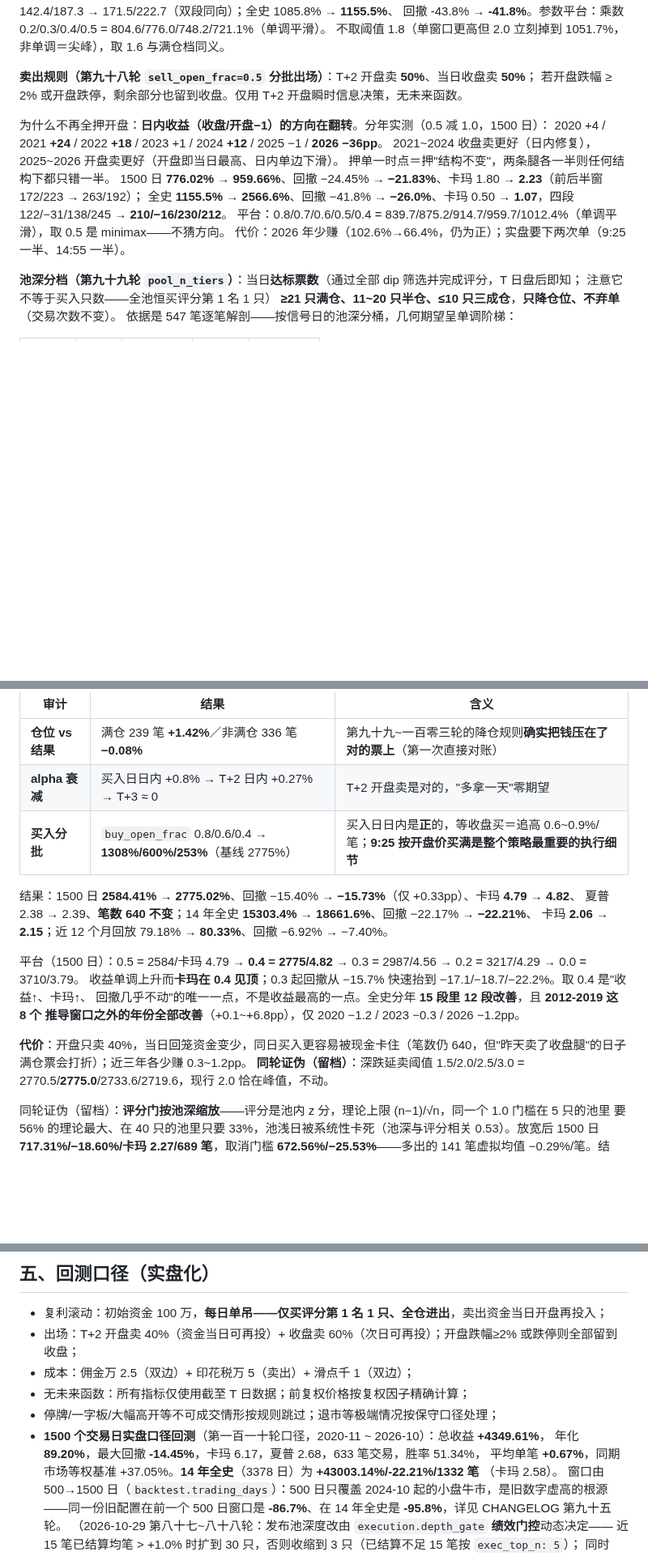
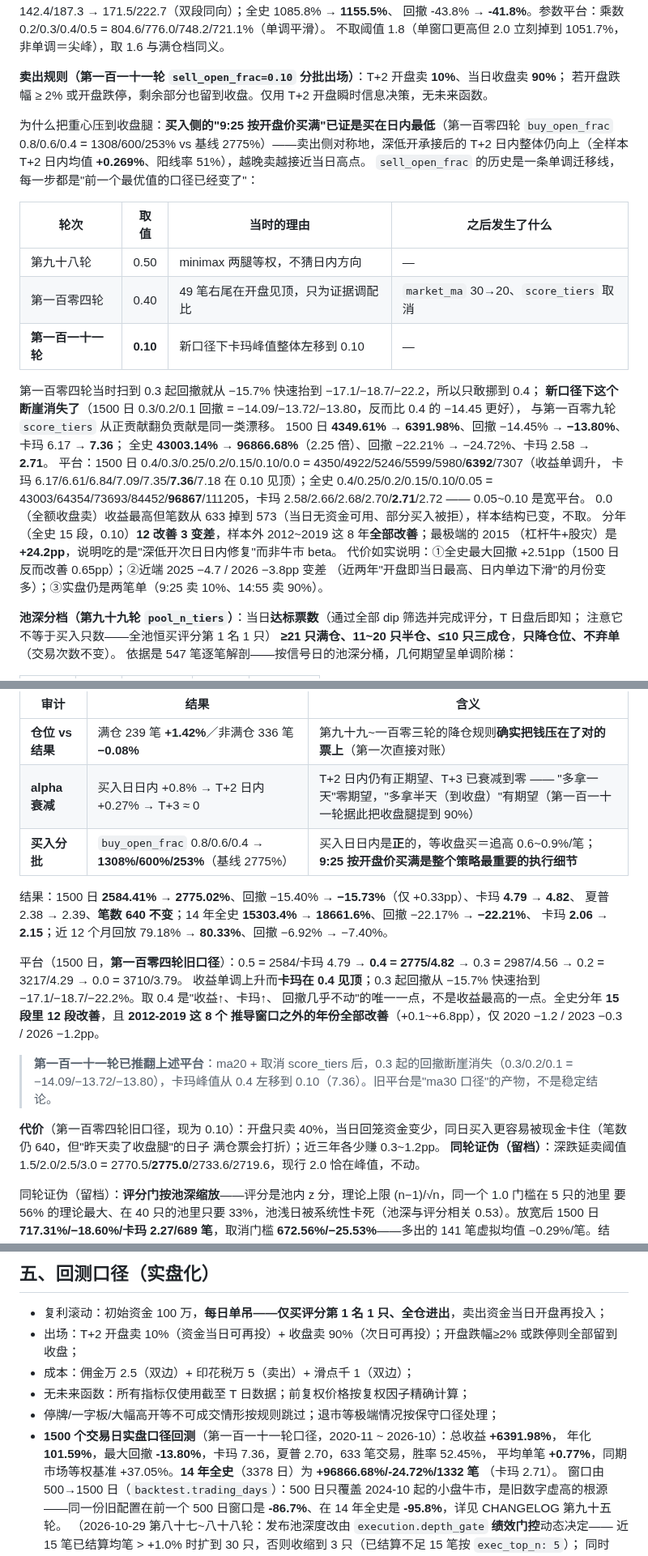
Before and after one commit to 13415837267/nextday-stock-pool, a Markdown page: README.md, 3 parts joined by grey strips. Shown at 81% size. Rendered like a GitHub page; blank space fills up the shorter version.

Commit message:
第一百一十一轮: 同步卖出口径与回测数字

```diff
--- a/README.md
+++ b/README.md
@@ -86,17 +86,33 @@ T+2 日开盘     开盘集合竞价全部卖出, 资金复利滚动
 回撤 -43.8% → **-41.8%**。参数平台：乘数 0.2/0.3/0.4/0.5 = 804.6/776.0/748.2/721.1%（单调平滑）。
 不取阈值 1.8（单窗口更高但 2.0 立刻掉到 1051.7%，非单调＝尖峰），取 1.6 与满仓档同义。
 
-**卖出规则（第九十八轮 `sell_open_frac=0.5` 分批出场）**：T+2 开盘卖 **50%**、当日收盘卖 **50%**；
+**卖出规则（第一百一十一轮 `sell_open_frac=0.10` 分批出场）**：T+2 开盘卖 **10%**、当日收盘卖 **90%**；
 若开盘跌幅 ≥ 2% 或开盘跌停，剩余部分也留到收盘。仅用 T+2 开盘瞬时信息决策，无未来函数。
 
-为什么不再全押开盘：**日内收益（收盘/开盘−1）的方向在翻转**。分年实测（0.5 减 1.0，1500 日）：
-2020 +4 / 2021 **+24** / 2022 **+18** / 2023 +1 / 2024 **+12** / 2025 −1 / **2026 −36pp**。
-2021~2024 收盘卖更好（日内修复），2025~2026 开盘卖更好（开盘即当日最高、日内单边下滑）。
-押单一时点＝押"结构不变"，两条腿各一半则任何结构下都只错一半。
-1500 日 **776.02% → 959.66%**、回撤 −24.45% → **−21.83%**、卡玛 1.80 → **2.23**（前后半窗 172/223 → 263/192）；
-全史 **1155.5% → 2566.6%**、回撤 −41.8% → **−26.0%**、卡玛 0.50 → **1.07**，四段 122/−31/138/245 → **210/−16/230/212**。
-平台：0.8/0.7/0.6/0.5/0.4 = 839.7/875.2/914.7/959.7/1012.4%（单调平滑），取 0.5 是 minimax——不猜方向。
-代价：2026 年少赚（102.6%→66.4%，仍为正）；实盘要下两次单（9:25 一半、14:55 一半）。
+为什么把重心压到收盘腿：**买入侧的"9:25 按开盘价买满"已证是买在日内最低**（第一百零四轮
+`buy_open_frac` 0.8/0.6/0.4 = 1308/600/253% vs 基线 2775%）——卖出侧对称地，深低开承接后的
+T+2 日内整体仍向上（全样本 T+2 日内均值 **+0.269%**、阳线率 51%），越晚卖越接近当日高点。
+`sell_open_frac` 的历史是一条单调迁移线，每一步都是"前一个最优值的口径已经变了"：
+
+| 轮次 | 取值 | 当时的理由 | 之后发生了什么 |
+|---|---|---|---|
+| 第九十八轮 | 0.50 | minimax 两腿等权，不猜日内方向 | — |
+| 第一百零四轮 | 0.40 | 49 笔右尾在开盘见顶，只为证据调配比 | `market_ma` 30→20、`score_tiers` 取消 |
+| **第一百一十一轮** | **0.10** | 新口径下卡玛峰值整体左移到 0.10 | — |
+
+第一百零四轮当时扫到 0.3 起回撤就从 −15.7% 快速抬到 −17.1/−18.7/−22.2，所以只敢挪到 0.4；
+**新口径下这个断崖消失了**（1500 日 0.3/0.2/0.1 回撤 = −14.09/−13.72/−13.80，反而比 0.4 的 −14.45 更好），
+与第一百零九轮 `score_tiers` 从正贡献翻负贡献是同一类漂移。
+1500 日 **4349.61% → 6391.98%**、回撤 −14.45% → **−13.80%**、卡玛 6.17 → **7.36**；
+全史 **43003.14% → 96866.68%**（2.25 倍）、回撤 −22.21% → −24.72%、卡玛 2.58 → **2.71**。
+平台：1500 日 0.4/0.3/0.25/0.2/0.15/0.10/0.0 = 4350/4922/5246/5599/5980/**6392**/7307（收益单调升，
+卡玛 6.17/6.61/6.84/7.09/7.35/**7.36**/7.18 在 0.10 见顶）；全史 0.4/0.25/0.2/0.15/0.10/0.05 =
+43003/64354/73693/84452/**96867**/111205，卡玛 2.58/2.66/2.68/2.70/**2.71**/2.72 —— 0.05~0.10 是宽平台。
+0.0（全额收盘卖）收益最高但笔数从 633 掉到 573（当日无资金可用、部分买入被拒），样本结构已变，不取。
+分年（全史 15 段，0.10）**12 改善 3 变差**，样本外 2012~2019 这 8 年**全部改善**；最极端的 2015
+（杠杆牛+股灾）是 **+24.2pp**，说明吃的是"深低开次日日内修复"而非牛市 beta。
+代价如实说明：①全史最大回撤 +2.51pp（1500 日反而改善 0.65pp）；②近端 2025 −4.7 / 2026 −3.8pp 变差
+（近两年"开盘即当日最高、日内单边下滑"的月份变多）；③实盘仍是两笔单（9:25 卖 10%、14:55 卖 90%）。
 
 **池深分档（第九十九轮 `pool_n_tiers`）**：当日**达标票数**（通过全部 dip 筛选并完成评分，T 日盘后即知；
 注意它不等于买入只数——全池恒买评分第 1 名 1 只）
@@ -237,19 +253,21 @@ min_pool 1/6/11/21 = 1714/1785/1646/1104%（1 和 6 收益更高但回撤 −16.
 | 审计 | 结果 | 含义 |
 |---|---|---|
 | **仓位 vs 结果** | 满仓 239 笔 **+1.42%**／非满仓 336 笔 **−0.08%** | 第九十九~一百零三轮的降仓规则**确实把钱压在了对的票上**（第一次直接对账） |
-| **alpha 衰减** | 买入日日内 +0.8% → T+2 日内 +0.27% → T+3 ≈ 0 | T+2 开盘卖是对的，"多拿一天"零期望 |
+| **alpha 衰减** | 买入日日内 +0.8% → T+2 日内 +0.27% → T+3 ≈ 0 | T+2 日内仍有正期望、T+3 已衰减到零 —— "多拿一天"零期望，"多拿半天（到收盘）"有期望（第一百一十一轮据此把收盘腿提到 90%） |
 | **买入分批** | `buy_open_frac` 0.8/0.6/0.4 → **1308%/600%/253%**（基线 2775%） | 买入日日内是**正**的，等收盘买＝追高 0.6~0.9%/笔；**9:25 按开盘价买满是整个策略最重要的执行细节** |
 
 结果：1500 日 **2584.41% → 2775.02%**、回撤 −15.40% → **−15.73%**（仅 +0.33pp）、卡玛 **4.79 → 4.82**、
 夏普 2.38 → 2.39、**笔数 640 不变**；14 年全史 **15303.4% → 18661.6%**、回撤 −22.17% → **−22.21%**、
 卡玛 **2.06 → 2.15**；近 12 个月回放 79.18% → **80.33%**、回撤 −6.92% → −7.40%。
 
-平台（1500 日）：0.5 = 2584/卡玛 4.79 → **0.4 = 2775/4.82** → 0.3 = 2987/4.56 → 0.2 = 3217/4.29 → 0.0 = 3710/3.79。
+平台（1500 日，**第一百零四轮旧口径**）：0.5 = 2584/卡玛 4.79 → **0.4 = 2775/4.82** → 0.3 = 2987/4.56 → 0.2 = 3217/4.29 → 0.0 = 3710/3.79。
 收益单调上升而**卡玛在 0.4 见顶**；0.3 起回撤从 −15.7% 快速抬到 −17.1/−18.7/−22.2%。取 0.4 是"收益↑、卡玛↑、
 回撤几乎不动"的唯一一点，不是收益最高的一点。全史分年 **15 段里 12 段改善**，且 **2012-2019 这 8 个
 推导窗口之外的年份全部改善**（+0.1~+6.8pp），仅 2020 −1.2 / 2023 −0.3 / 2026 −1.2pp。
+> **第一百一十一轮已推翻上述平台**：ma20 + 取消 score_tiers 后，0.3 起的回撤断崖消失（0.3/0.2/0.1 =
+> −14.09/−13.72/−13.80），卡玛峰值从 0.4 左移到 0.10（7.36）。旧平台是"ma30 口径"的产物，不是稳定结论。
 
-**代价**：开盘只卖 40%，当日回笼资金变少，同日买入更容易被现金卡住（笔数仍 640，但"昨天卖了收盘腿"的日子
+**代价**（第一百零四轮旧口径，现为 0.10）：开盘只卖 40%，当日回笼资金变少，同日买入更容易被现金卡住（笔数仍 640，但"昨天卖了收盘腿"的日子
 满仓票会打折）；近三年各少赚 0.3~1.2pp。
 **同轮证伪（留档）**：深跌延卖阈值 1.5/2.0/2.5/3.0 = 2770.5/**2775.0**/2733.6/2719.6，现行 2.0 恰在峰值，不动。
 
@@ -337,14 +355,14 @@ era 前每笔为负并放大回撤（十年 -39%→-49%~-61%）。故 `fallbacks
 ## 五、回测口径（实盘化）
 
 - 复利滚动：初始资金 100 万，**每日单吊——仅买评分第 1 名 1 只、全仓进出**，卖出资金当日开盘再投入；
-- 出场：T+2 开盘卖 40%（资金当日可再投）+ 收盘卖 60%（次日可再投）；开盘跌幅≥2% 或跌停则全部留到收盘；
+- 出场：T+2 开盘卖 10%（资金当日可再投）+ 收盘卖 90%（次日可再投）；开盘跌幅≥2% 或跌停则全部留到收盘；
 - 成本：佣金万 2.5（双边）+ 印花税万 5（卖出）+ 滑点千 1（双边）；
 - 无未来函数：所有指标仅使用截至 T 日数据；前复权价格按复权因子精确计算；
 - 停牌/一字板/大幅高开等不可成交情形按规则跳过；退市等极端情况按保守口径处理；
-- **1500 个交易日实盘口径回测**（第一百一十轮口径，2020-11 ~ 2026-10）：总收益 **+4349.61%**，
-  年化 **89.20%**，最大回撤 **-14.45%**，卡玛 6.17，夏普 2.68，633 笔交易，胜率 51.34%，
-  平均单笔 **+0.67%**，同期市场等权基准 +37.05%。**14 年全史**（3378 日）为 **+43003.14%/-22.21%/1332 笔**
-  （卡玛 2.58）。
+- **1500 个交易日实盘口径回测**（第一百一十一轮口径，2020-11 ~ 2026-10）：总收益 **+6391.98%**，
+  年化 **101.59%**，最大回撤 **-13.80%**，卡玛 7.36，夏普 2.70，633 笔交易，胜率 52.45%，
+  平均单笔 **+0.77%**，同期市场等权基准 +37.05%。**14 年全史**（3378 日）为 **+96866.68%/-24.72%/1332 笔**
+  （卡玛 2.71）。
   窗口由 500→1500 日（`backtest.trading_days`）：500 日只覆盖 2024-10 起的小盘牛市，是旧数字虚高的根源
   ——同一份旧配置在前一个 500 日窗口是 **-86.7%**、在 14 年全史是 **-95.8%**，详见 CHANGELOG 第九十五轮。
   （2026-10-29 第八十七~八十八轮：发布池深度改由 `execution.depth_gate` **绩效门控**动态决定——
```
Also changed, not shown: other parts of README.md (+2 -2 lines).
